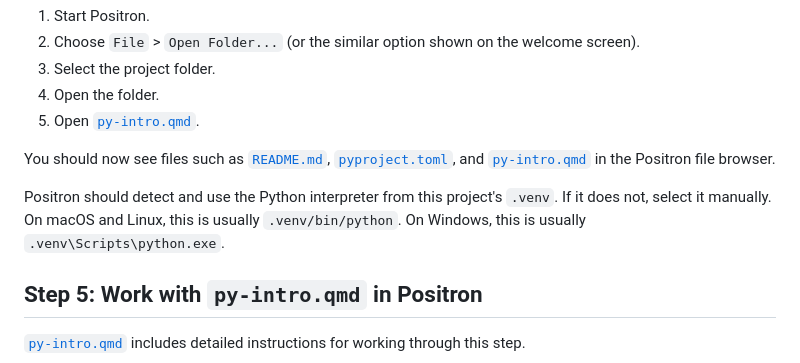
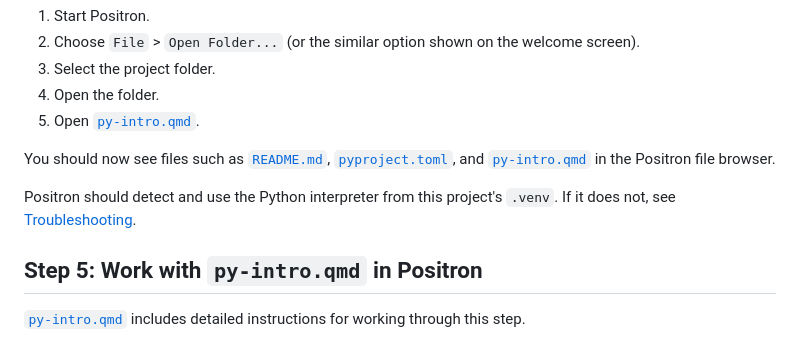
Before and after one commit to iangow/era_pl_templates, a Markdown page: README.md, the part around the change. Rendered like a GitHub page.

Commit message:
Point interpreter issues to troubleshooting

```diff
--- a/README.md
+++ b/README.md
@@ -72,9 +72,7 @@ After `uv sync` finishes:
 You should now see files such as [`README.md`](README.md), [`pyproject.toml`](pyproject.toml), and [`py-intro.qmd`](py-intro.qmd) in the Positron file browser.
 
 Positron should detect and use the Python interpreter from this project's `.venv`.
-If it does not, select it manually.
-On macOS and Linux, this is usually `.venv/bin/python`.
-On Windows, this is usually `.venv\Scripts\python.exe`.
+If it does not, see [Troubleshooting](#troubleshooting).
 
 ## Step 5: Work with `py-intro.qmd` in Positron
 
```
